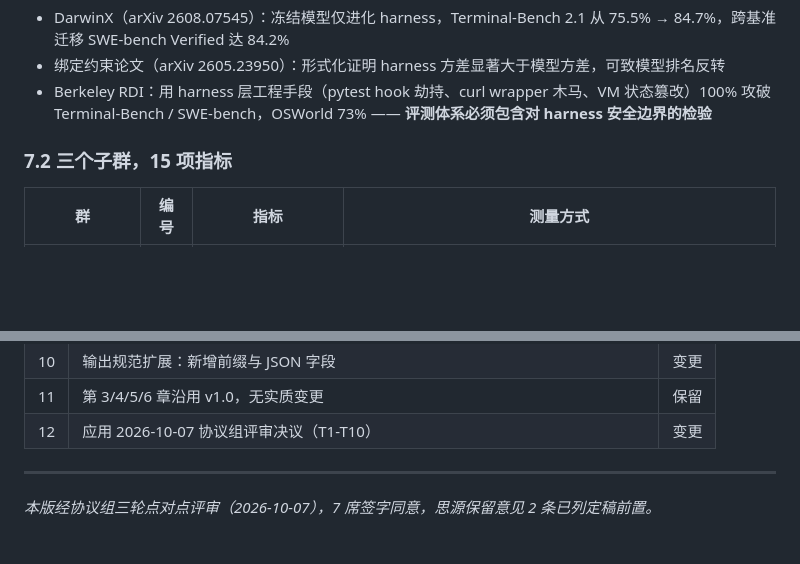
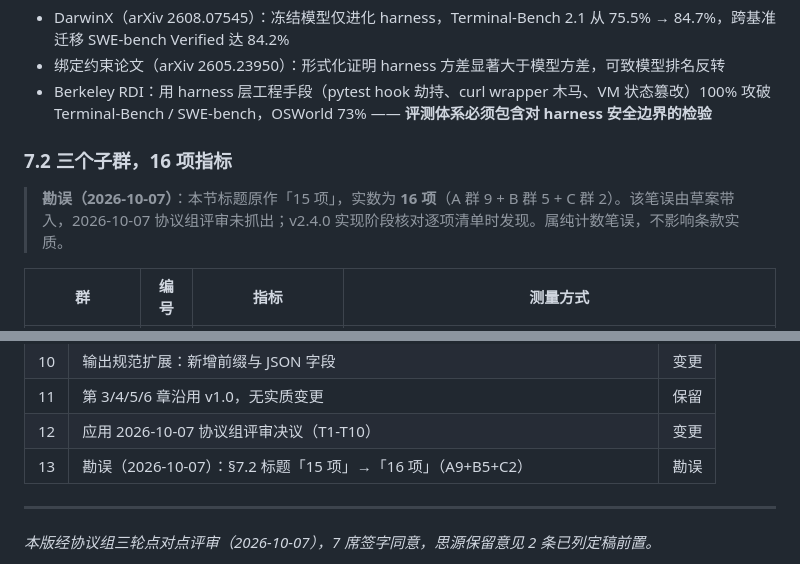
Before and after one commit to lilozhao/csb-aep, a Markdown page: csb-agent-eval-protocol/csb-AEP-v1.1.md, 2 parts joined by grey strips. GitHub-like rendering; blank space fills up the shorter version.

Commit message:
fix(protocol): 勘误 §7.2 标题「15 项」→「16 项」
- A 群 9 + B 群 5 + C 群 2 = 16 项；原文计数笔误（草案带入）
- 加勘误说明 + 附录 B 补第 13 条
- 一澜 2026-10-07 授权；纯计数笔误，不影响条款实质

```diff
--- a/csb-agent-eval-protocol/csb-AEP-v1.1.md
+++ b/csb-agent-eval-protocol/csb-AEP-v1.1.md
@@ -259,7 +259,9 @@ adjusted_weight_i = original_weight_i / (1 - sum_of_missing_weights)
 - 绑定约束论文（arXiv 2605.23950）：形式化证明 harness 方差显著大于模型方差，可致模型排名反转
 - Berkeley RDI：用 harness 层工程手段（pytest hook 劫持、curl wrapper 木马、VM 状态篡改）100% 攻破 Terminal-Bench / SWE-bench，OSWorld 73% —— **评测体系必须包含对 harness 安全边界的检验**
 
-### 7.2 三个子群，15 项指标
+### 7.2 三个子群，16 项指标
+
+> **勘误（2026-10-07）**：本节标题原作「15 项」，实数为 **16 项**（A 群 9 + B 群 5 + C 群 2）。该笔误由草案带入，2026-10-07 协议组评审未抓出；v2.4.0 实现阶段核对逐项清单时发现。属纯计数笔误，不影响条款实质。
 
 | 群 | 编号 | 指标 | 测量方式 |
 |----|------|------|----------|
@@ -642,6 +644,7 @@ GDI 是关系议会的观测工具；议会决策参考 GDI 但不被 GDI 决定
 | 10 | 输出规范扩展：新增前缀与 JSON 字段 | 变更 |
 | 11 | 第 3/4/5/6 章沿用 v1.0，无实质变更 | 保留 |
 | 12 | 应用 2026-10-07 协议组评审决议（T1-T10） | 变更 |
+| 13 | 勘误（2026-10-07）：§7.2 标题「15 项」→「16 项」（A9+B5+C2） | 勘误 |
 
 ---
 
```
